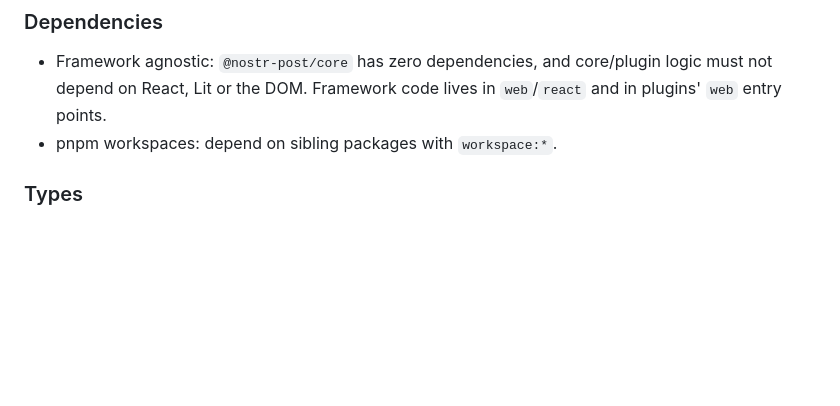
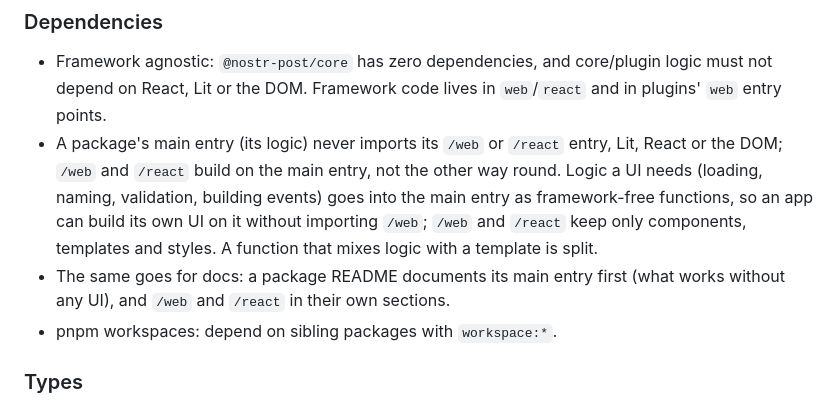
Before and after one commit to saintego/nostr-post, a Markdown page: AGENTS.md, the part around the change. Drawn GitHub-style; blank space fills up the shorter version.

```diff
--- a/AGENTS.md
+++ b/AGENTS.md
@@ -49,6 +49,14 @@ Apply them to new and changed code; existing exceptions are listed so you don't
 - Framework agnostic: `@nostr-post/core` has zero dependencies, and core/plugin logic must not
   depend on React, Lit or the DOM. Framework code lives in `web`/`react` and in plugins'
   `web` entry points.
+- A package's main entry (its logic) never imports its `/web` or `/react` entry, Lit, React or
+  the DOM; `/web` and `/react` build on the main entry, not the other way round. Logic a UI needs
+  (loading, naming, validation, building events) goes into the main entry as framework-free
+  functions, so an app can build its own UI on it without importing `/web`; `/web` and `/react`
+  keep only components, templates and styles. A function that mixes logic with a template is
+  split.
+- The same goes for docs: a package README documents its main entry first (what works without
+  any UI), and `/web` and `/react` in their own sections.
 - pnpm workspaces: depend on sibling packages with `workspace:*`.
 
 ### Types
```
Also changed, not shown: ROADMAP.md (+7 -0 lines).
